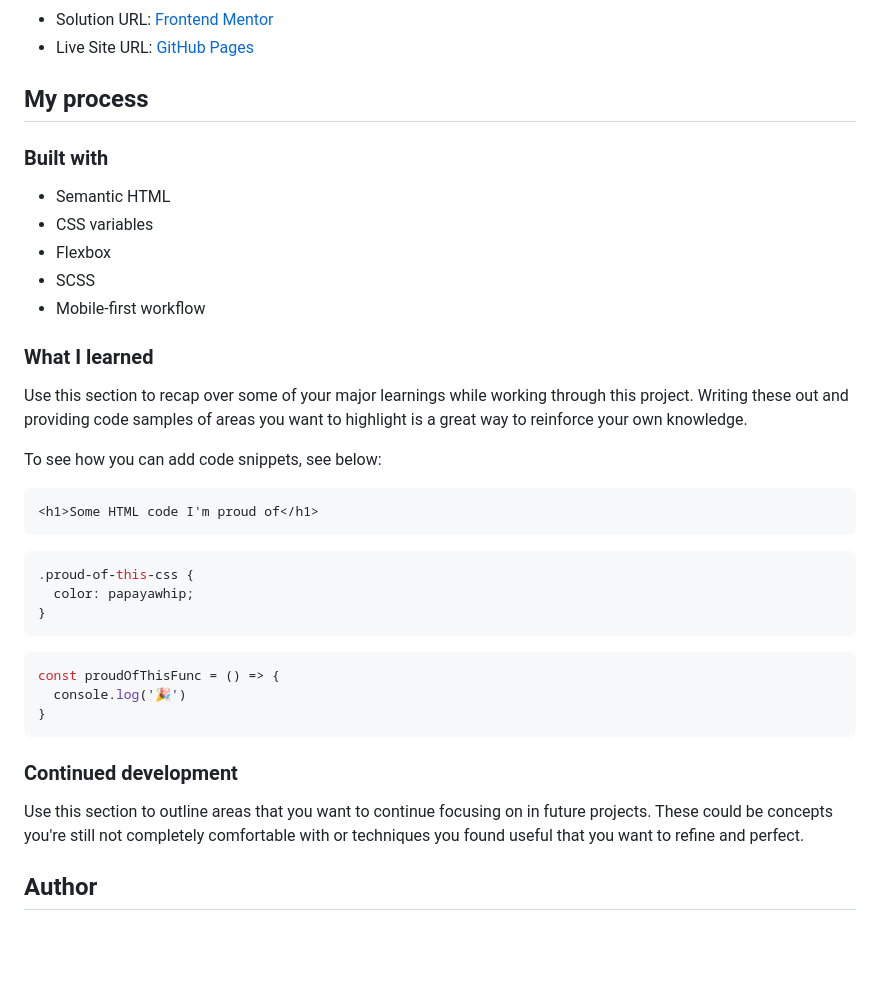
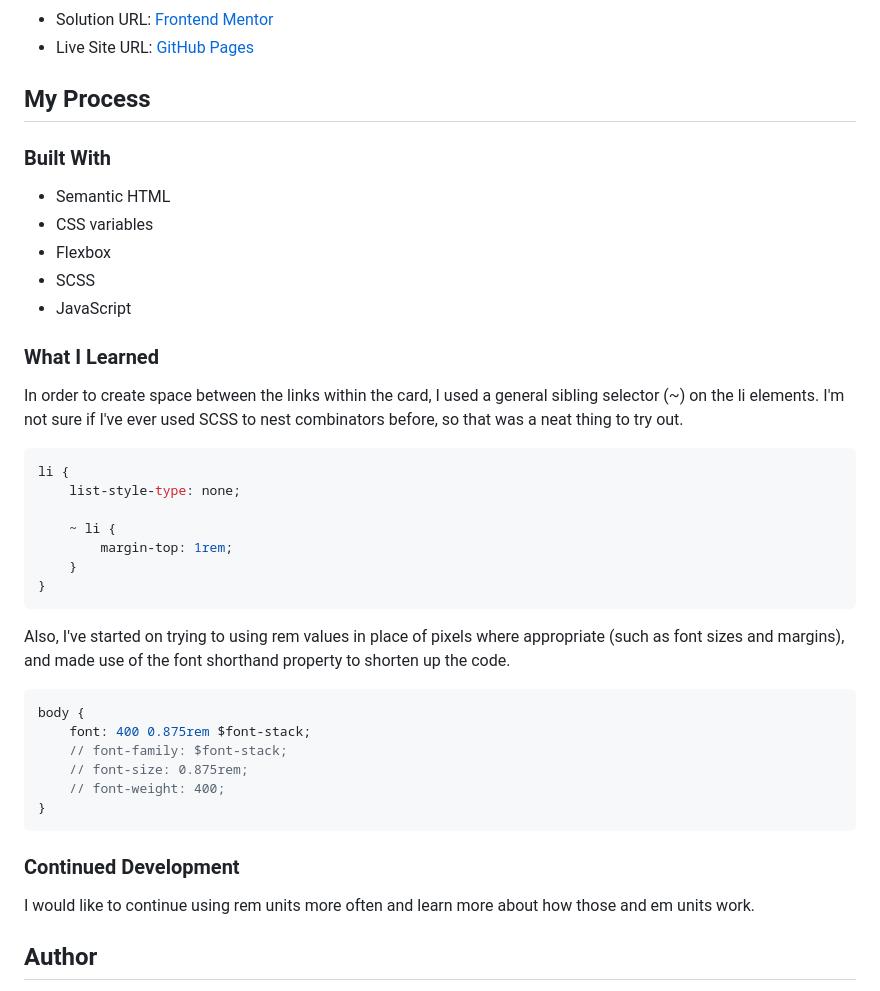
Before and after one commit to law973/social-links-profile, a Markdown page: README.md, the part around one of its changes. GitHub-like rendering; blank space fills up the shorter version.

````diff
--- a/README.md
+++ b/README.md
@@ -31,39 +32,44 @@ Users should be able to:
 - Solution URL: [Frontend Mentor](https://your-solution-url.com)
 - Live Site URL: [GitHub Pages](https://law973.github.io/social-links-profile/)
 
-## My process
+## My Process
 
-### Built with
+### Built With
 
 - Semantic HTML
 - CSS variables
 - Flexbox
 - SCSS
-- Mobile-first workflow
+- JavaScript
 
-### What I learned
+### What I Learned
 
-Use this section to recap over some of your major learnings while working through this project. Writing these out and providing code samples of areas you want to highlight is a great way to reinforce your own knowledge.
+In order to create space between the links within the card, I used a general sibling selector (~) on the li elements. I'm not sure if I've ever used SCSS to nest combinators before, so that was a neat thing to try out.
 
-To see how you can add code snippets, see below:
+```css
+li {
+    list-style-type: none;
 
-```html
-<h1>Some HTML code I'm proud of</h1>
-```
-```css
-.proud-of-this-css {
-  color: papayawhip;
-}
-```
-```js
-const proudOfThisFunc = () => {
-  console.log('🎉')
+    ~ li {
+        margin-top: 1rem;
+    }
 }
 ```
 
-### Continued development
+Also, I've started on trying to using rem values in place of pixels where appropriate (such as font sizes and margins), and made use of the font shorthand property to shorten up the code.
 
-Use this section to outline areas that you want to continue focusing on in future projects. These could be concepts you're still not completely comfortable with or techniques you found useful that you want to refine and perfect.
+```css
+body {
+    font: 400 0.875rem $font-stack;
+    // font-family: $font-stack;
+    // font-size: 0.875rem;
+    // font-weight: 400;
+}
+```
+
+### Continued Development
+
+I would like to continue using rem units more often and learn more about how those and em units work.
 
 ## Author
 
````
Also changed, not shown: other parts of README.md (+10 -9 lines), style-guide.md (deleted, +0 -8 lines), design/destkop-design.jpg (deleted), design/mobile-design.jpg (deleted), screenshot/screenshot.png (added), screenshot/screenshot_light.png (added), 8 other files.
